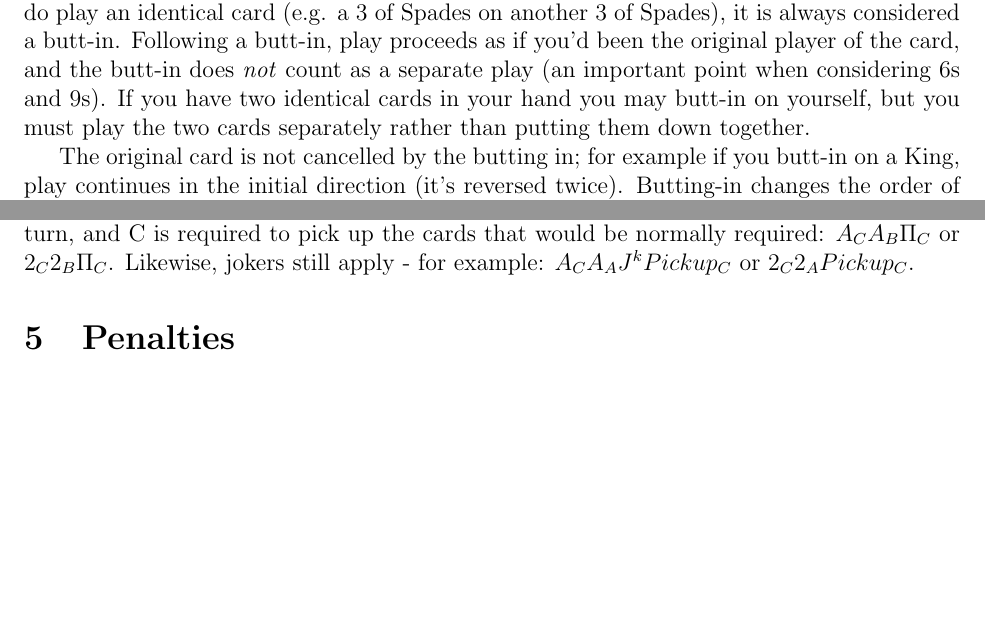
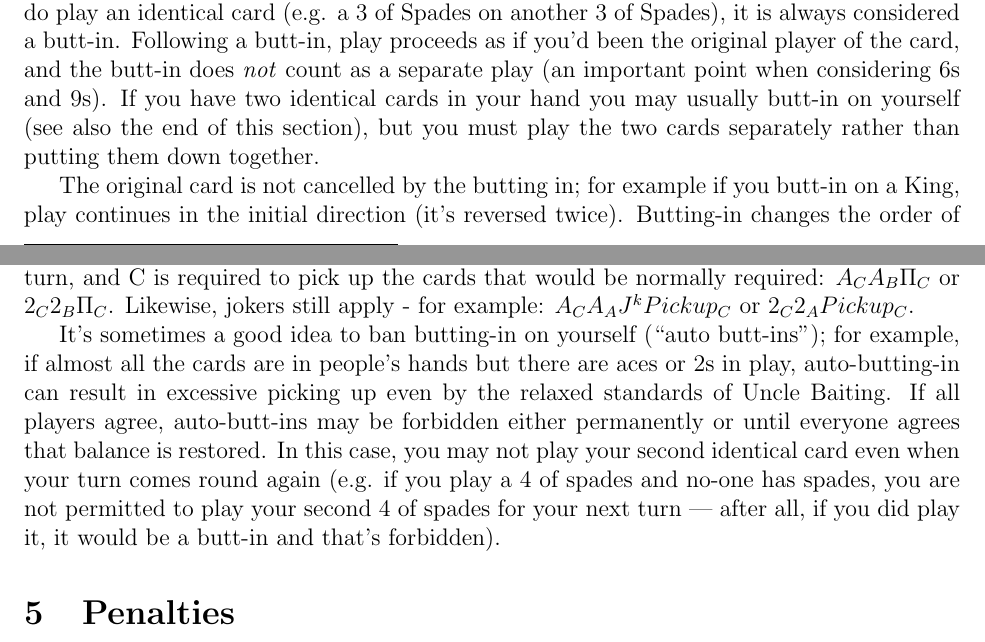
Before and after one commit to RobertLuptonTheGood/UncleBaiting, a LaTeX document (uncleBaiting.tex): two parts of pages 4 and 5 of 6 before the commit and two parts of pages 4 and 5 of 7 after it, joined at a grey line, cut so that both start at the same text, the shorter picture padded with empty space. Compiled offline with pdfLaTeX.

Commit message:
Added no-auto-butt-ins option

```diff
--- a/uncleBaiting.tex
+++ b/uncleBaiting.tex
@@ -199,7 +199,7 @@ Uncle Baiting is always played with at least two packs of cards, which means tha
 cards (e.g. two Queens of Hearts).  When a card is played and you have an identical one in your hand, you may
 always play it --- this is known as `Butting In'. If you do play an identical card (e.g. a 3 of Spades on another 3 of Spades), it is always considered a butt-in.  Following a butt-in, play proceeds as if you'd been the
 original player of the card, and the butt-in does \emph{not} count as a separate play (an important point when
-considering 6s and 9s).  If you have two identical cards in your hand you may butt-in on yourself, but you
+considering 6s and 9s).  If you have two identical cards in your hand you may usually butt-in on yourself (see also the end of this section), but you
 must play the two cards separately rather than putting them down together.
 
 The original card is not cancelled by the butting in; for example if you butt-in on a King, play continues in
@@ -222,6 +222,14 @@ Butting in in Queens mode is always considered to be a play from the trailing ha
 don't get to play a second card). As previously mentioned, if a card can be a butt-in it is, so if, on their trailing hand, the person behind you played a 3 of spades, and you play another, you do not get to play a second card afterwards.
 
 If C has gone out on an Ace or a 2, and B butts in, then it is counted as the same turn, and C is required to pick up the cards that would be normally required: $A_C A_B \Pi_C$ or $2_C 2_B \Pi_C$. Likewise, jokers still apply - for example: $A_C A_A J^k Pickup_C$ or $2_C 2_A Pickup_C$.
+
+It's sometimes a good idea to ban butting-in on yourself (``auto butt-ins''); for example, if almost all the
+cards are in people's hands but there are aces or 2s in play, auto-butting-in can result in excessive
+picking up even by the relaxed standards of Uncle Baiting.  If all players agree, auto-butt-ins may be
+forbidden either permanently or until everyone agrees that balance is restored.  In this case, you may not play
+your second identical card even when your turn comes round again (e.g. if you play a 4 of spades and no-one
+has spades, you are not permitted to play your second 4 of spades for your next turn --- after all, if you did
+play it, it would be a butt-in and that's forbidden).
 
 \section{Penalties}
 \label{penalties}
```
Also changed, not shown: uncleBaiting.pdf.
